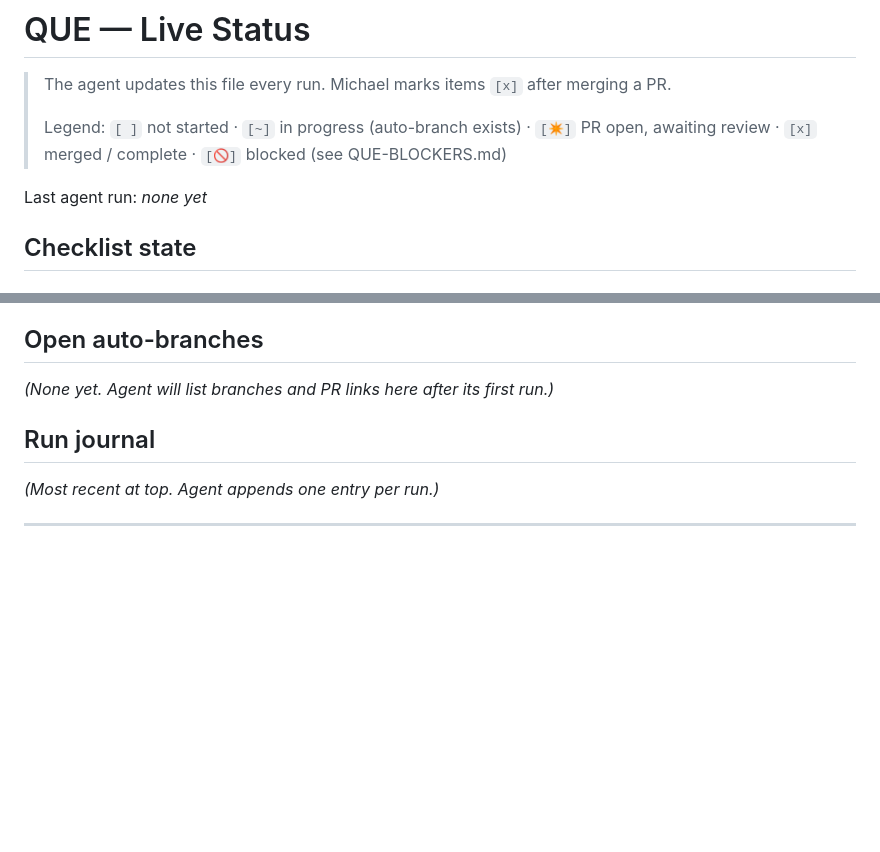
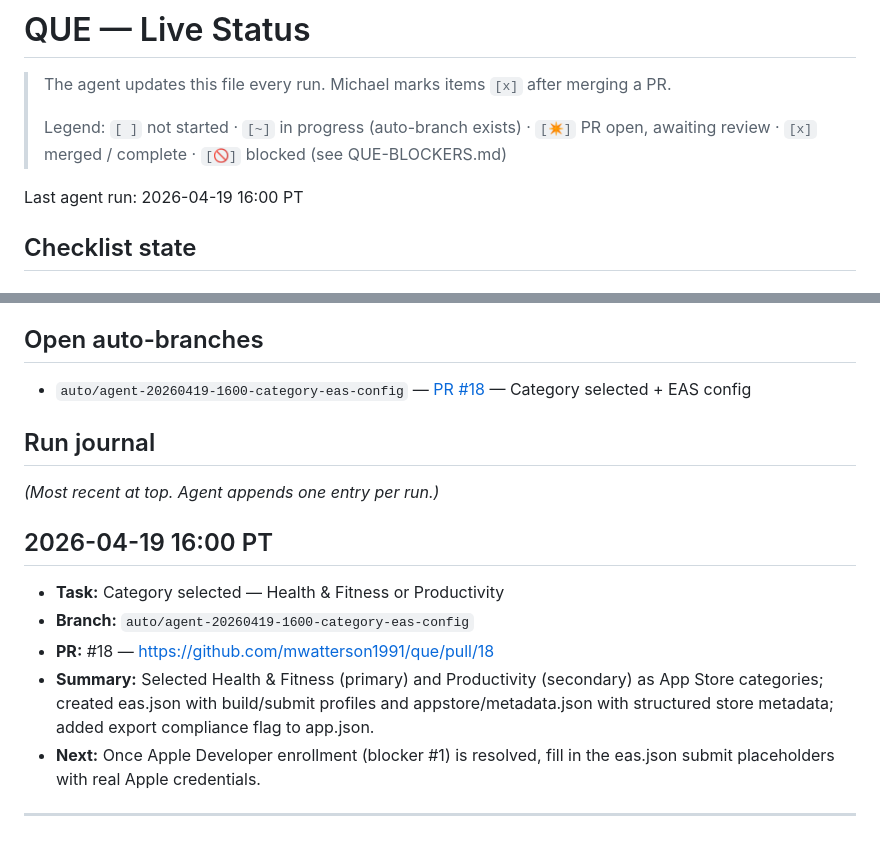
Before and after one commit to mwatterson1991/que, a Markdown page: QUE-STATUS.md, 2 parts joined by grey strips. Drawn GitHub-style; blank space fills up the shorter version.

Commit message:
docs: update QUE-STATUS with category selection run
Co-Authored-By: Claude <noreply@anthropic.com>

```diff
--- a/QUE-STATUS.md
+++ b/QUE-STATUS.md
@@ -4,7 +4,7 @@
 >
 > Legend: `[ ]` not started · `[~]` in progress (auto-branch exists) · `[✴]` PR open, awaiting review · `[x]` merged / complete · `[🚫]` blocked (see QUE-BLOCKERS.md)
 
-Last agent run: *none yet*
+Last agent run: 2026-04-19 16:00 PT
 
 ## Checklist state
 
@@ -60,11 +60,18 @@ Last agent run: *none yet*
 
 ## Open auto-branches
 
-*(None yet. Agent will list branches and PR links here after its first run.)*
+- `auto/agent-20260419-1600-category-eas-config` — [PR #18](https://github.com/mwatterson1991/que/pull/18) — Category selected + EAS config
 
 ## Run journal
 
 *(Most recent at top. Agent appends one entry per run.)*
+
+## 2026-04-19 16:00 PT
+- **Task:** Category selected — Health & Fitness or Productivity
+- **Branch:** `auto/agent-20260419-1600-category-eas-config`
+- **PR:** #18 — https://github.com/mwatterson1991/que/pull/18
+- **Summary:** Selected Health & Fitness (primary) and Productivity (secondary) as App Store categories; created eas.json with build/submit profiles and appstore/metadata.json with structured store metadata; added export compliance flag to app.json.
+- **Next:** Once Apple Developer enrollment (blocker #1) is resolved, fill in the eas.json submit placeholders with real Apple credentials.
 
 ---
 
```
Also changed, not shown: other parts of QUE-STATUS.md (+1 -1 lines).
